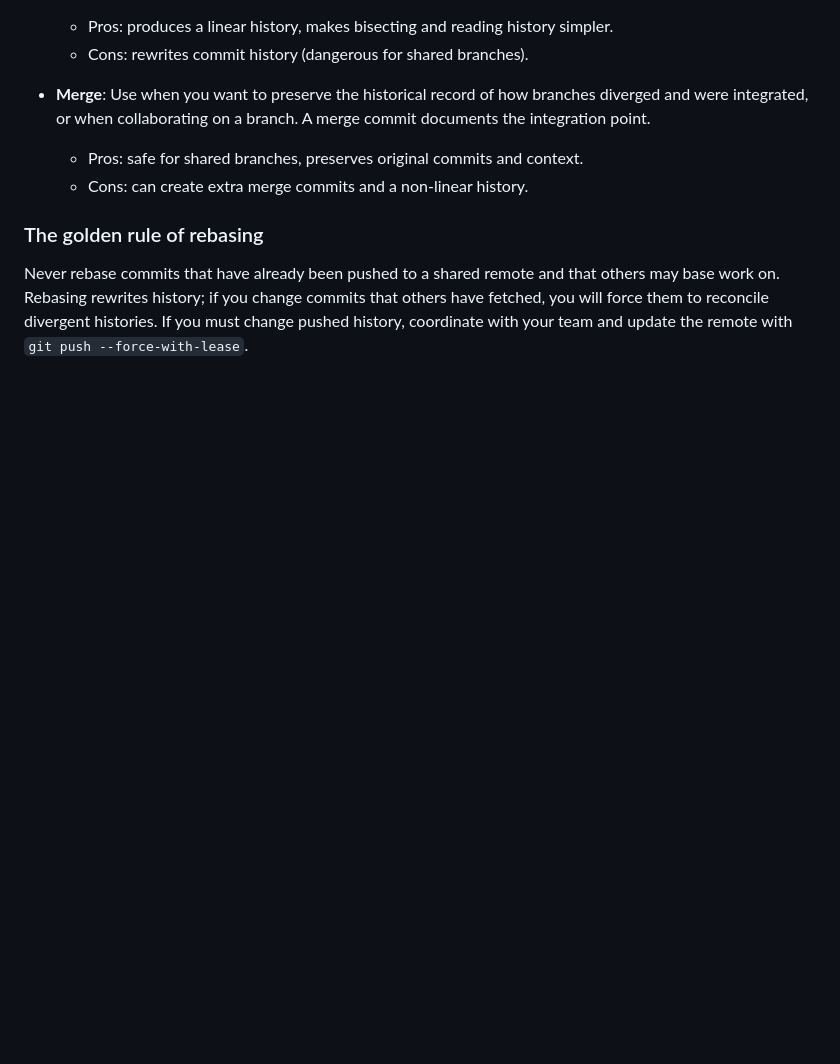
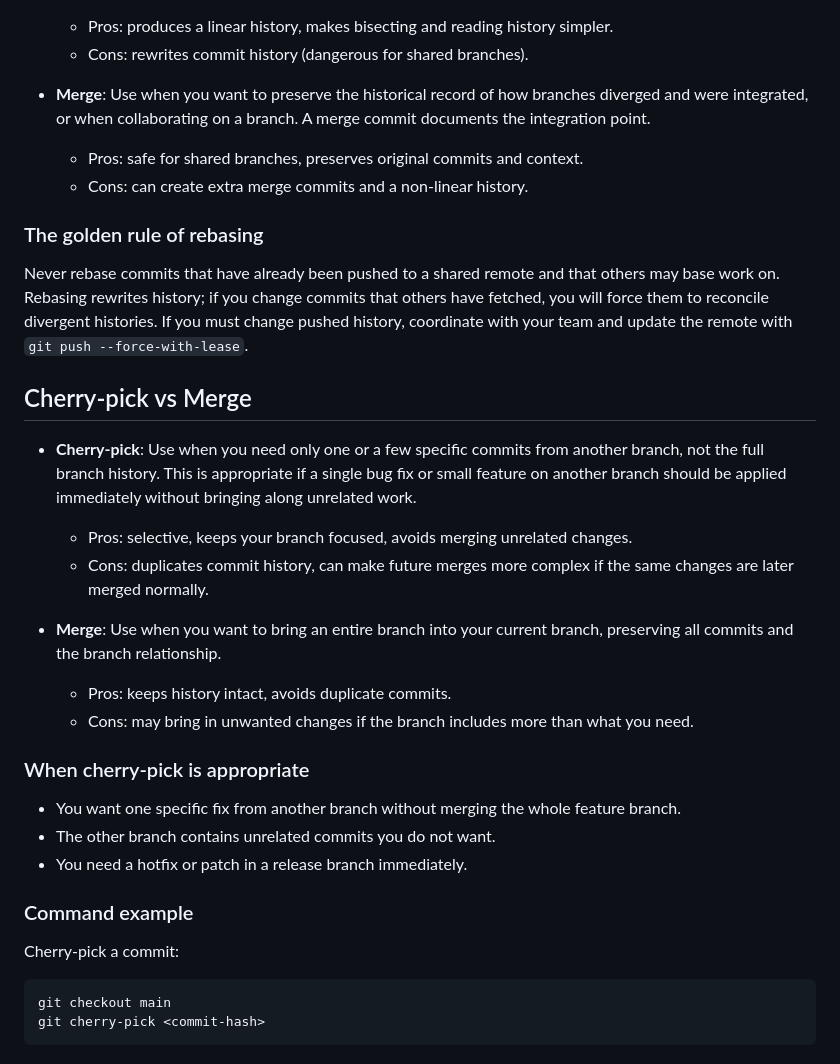
Before and after one commit to bhumika-amicus/git-training-bhumika, a Markdown page: README.md, the part around the change. Rendered like a GitHub page; blank space fills up the shorter version.

Commit message:
docs:update readme for task 9

````diff
--- a/README.md
+++ b/README.md
@@ -96,3 +96,27 @@ In this example, `main` and `feature/add-navigation` both advanced independently
 ### The golden rule of rebasing
 
 Never rebase commits that have already been pushed to a shared remote and that others may base work on. Rebasing rewrites history; if you change commits that others have fetched, you will force them to reconcile divergent histories. If you must change pushed history, coordinate with your team and update the remote with `git push --force-with-lease`.
+
+## Cherry-pick vs Merge
+
+- **Cherry-pick**: Use when you need only one or a few specific commits from another branch, not the full branch history. This is appropriate if a single bug fix or small feature on another branch should be applied immediately without bringing along unrelated work.
+  - Pros: selective, keeps your branch focused, avoids merging unrelated changes.
+  - Cons: duplicates commit history, can make future merges more complex if the same changes are later merged normally.
+
+- **Merge**: Use when you want to bring an entire branch into your current branch, preserving all commits and the branch relationship.
+  - Pros: keeps history intact, avoids duplicate commits.
+  - Cons: may bring in unwanted changes if the branch includes more than what you need.
+
+### When cherry-pick is appropriate
+
+- You want one specific fix from another branch without merging the whole feature branch.
+- The other branch contains unrelated commits you do not want.
+- You need a hotfix or patch in a release branch immediately.
+
+### Command example
+
+Cherry-pick a commit:
+```bash
+git checkout main
+git cherry-pick <commit-hash>
+```
````
